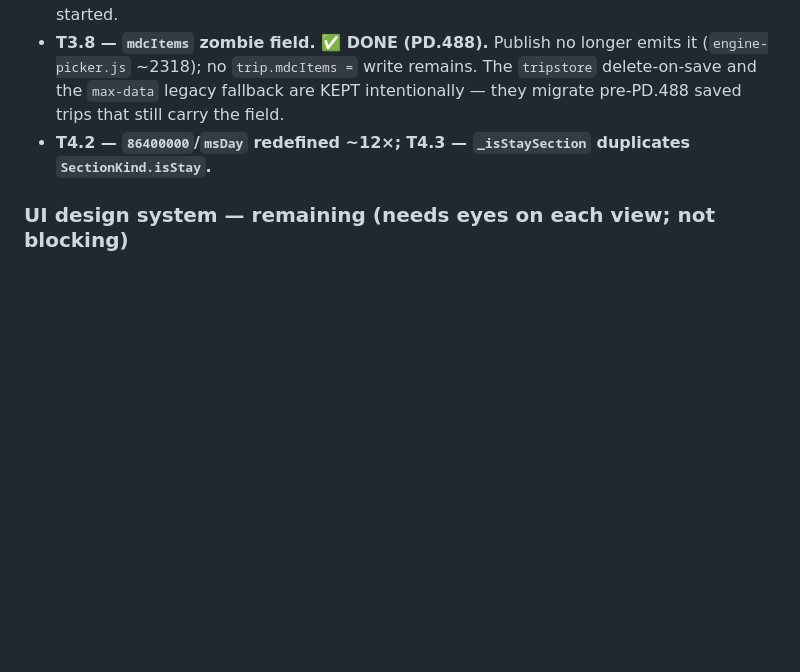
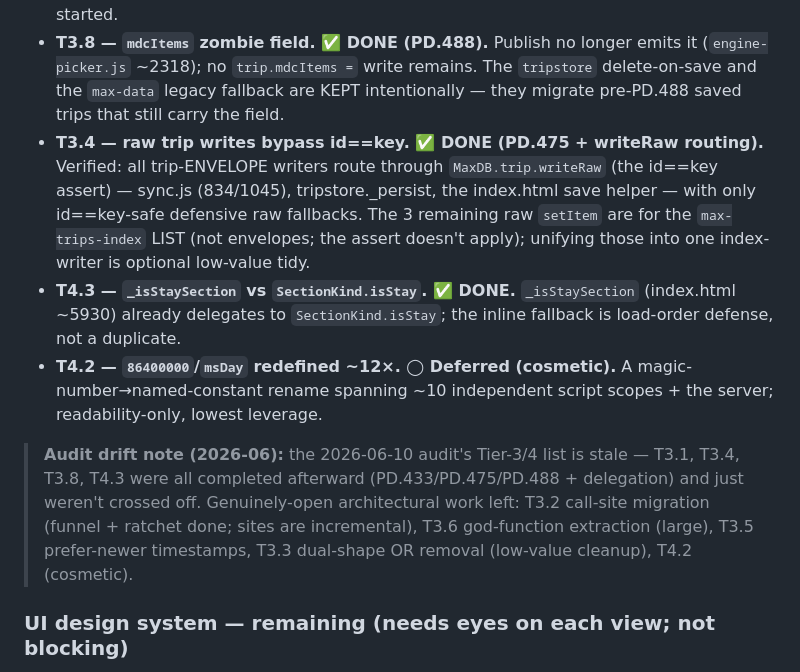
Before and after one commit to nealgoldstein/max, a Markdown page: BACKLOG.md, the part around the change. Rendered like a GitHub page; blank space fills up the shorter version.

Commit message:
docs(backlog): mark T3.4/T4.3 done, T4.2 deferred; record audit drift
Verified against the live code: T3.4 (raw trip writes) is already routed through
MaxDB.trip.writeRaw's id==key assert (PD.475 + sync/tripstore/save-helper all
prefer it; only the max-trips-index LIST is still raw, which the assert doesn't
cover). T4.3 (_isStaySection) already delegates to SectionKind.isStay. T4.2 is a
cosmetic magic-number rename — deferred. Added an audit-drift note: the
2026-06-10 Tier-3/4 list is stale (T3.1/T3.4/T3.8/T4.3 done afterward); the only
genuinely-open architectural work is T3.2 site migration, T3.6 god-functions,
T3.5 timestamps, T3.3 OR-removal, T4.2.

```diff
--- a/BACKLOG.md
+++ b/BACKLOG.md
@@ -115,7 +115,21 @@ below. Tier 3 — T3.4/3.7 done. Tier 4 — T4.1 done.
   (`engine-picker.js` ~2318); no `trip.mdcItems =` write remains. The `tripstore` delete-on-save
   and the `max-data` legacy fallback are KEPT intentionally — they migrate pre-PD.488 saved
   trips that still carry the field.
-- **T4.2 — `86400000`/`msDay` redefined ~12×;** **T4.3 — `_isStaySection` duplicates `SectionKind.isStay`.**
+- **T3.4 — raw trip writes bypass id==key. ✅ DONE (PD.475 + writeRaw routing).** Verified: all
+  trip-ENVELOPE writers route through `MaxDB.trip.writeRaw` (the id==key assert) — sync.js (834/1045),
+  tripstore._persist, the index.html save helper — with only id==key-safe defensive raw fallbacks.
+  The 3 remaining raw `setItem` are for the `max-trips-index` LIST (not envelopes; the assert doesn't
+  apply); unifying those into one index-writer is optional low-value tidy.
+- **T4.3 — `_isStaySection` vs `SectionKind.isStay`. ✅ DONE.** `_isStaySection` (index.html ~5930)
+  already delegates to `SectionKind.isStay`; the inline fallback is load-order defense, not a duplicate.
+- **T4.2 — `86400000`/`msDay` redefined ~12×. ◯ Deferred (cosmetic).** A magic-number→named-constant
+  rename spanning ~10 independent script scopes + the server; readability-only, lowest leverage.
+
+> **Audit drift note (2026-06):** the 2026-06-10 audit's Tier-3/4 list is stale — T3.1, T3.4, T3.8,
+> T4.3 were all completed afterward (PD.433/PD.475/PD.488 + delegation) and just weren't crossed off.
+> Genuinely-open architectural work left: T3.2 call-site migration (funnel + ratchet done; sites are
+> incremental), T3.6 god-function extraction (large), T3.5 prefer-newer timestamps, T3.3 dual-shape OR
+> removal (low-value cleanup), T4.2 (cosmetic).
 
 ### UI design system — remaining (needs eyes on each view; not blocking)
 - **Button MARKUP → `.btn` classes beyond home.** ~159 inline-styled buttons across
```
